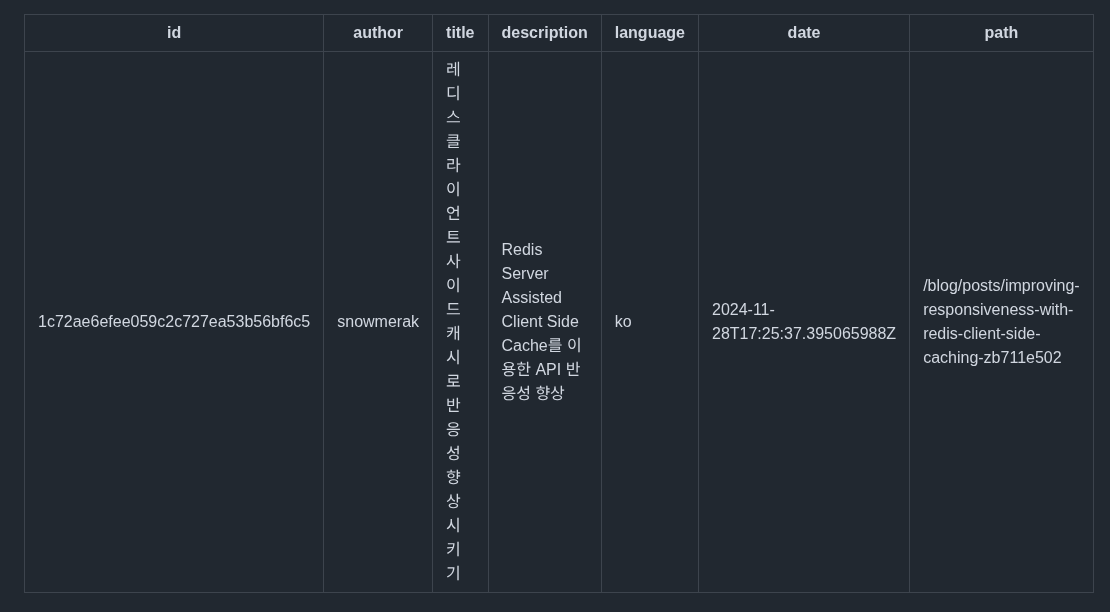
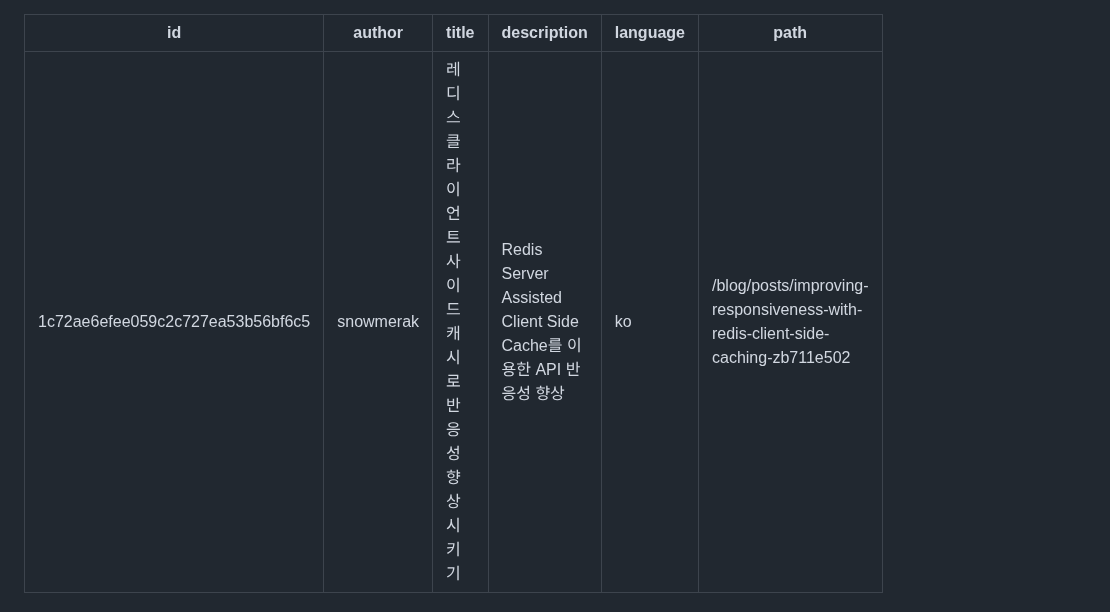
Before and after one commit to gosuda/website, a Markdown page: root/blog/redis-client-side-cache.md, the part around the change. Drawn GitHub-style.

```diff
--- a/root/blog/redis-client-side-cache.md
+++ b/root/blog/redis-client-side-cache.md
@@ -4,7 +4,6 @@ author: snowmerak
 title: 레디스 클라이언트 사이드 캐시로 반응성 향상 시키기
 description: Redis Server Assisted Client Side Cache를 이용한 API 반응성 향상
 language: ko
-date: 2024-11-28T17:25:37.395065988Z
 path: /blog/posts/improving-responsiveness-with-redis-client-side-caching-zb711e502
 ---
 
```
Also changed, not shown: root/blog/go-tk-imageviewer.md (+0 -2 lines).
